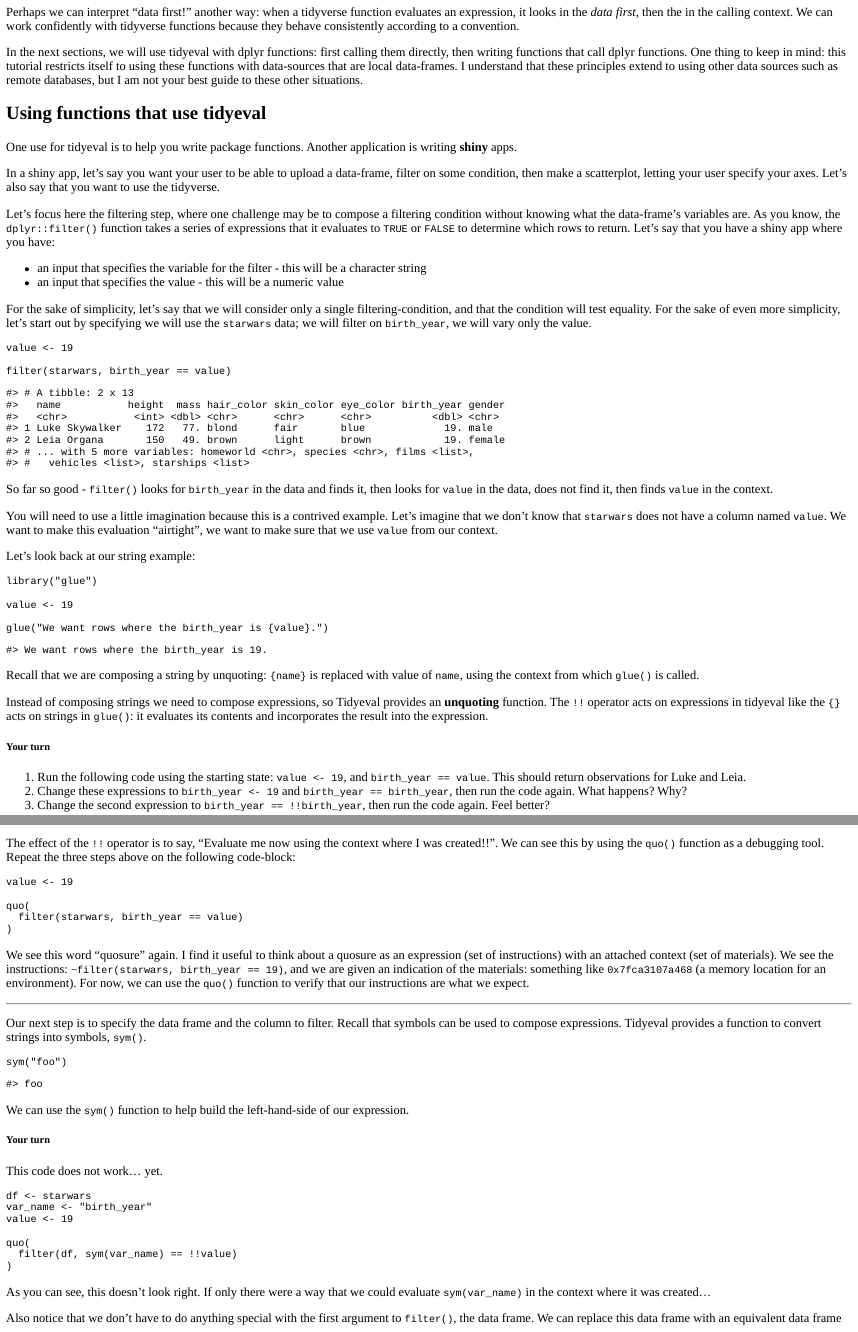
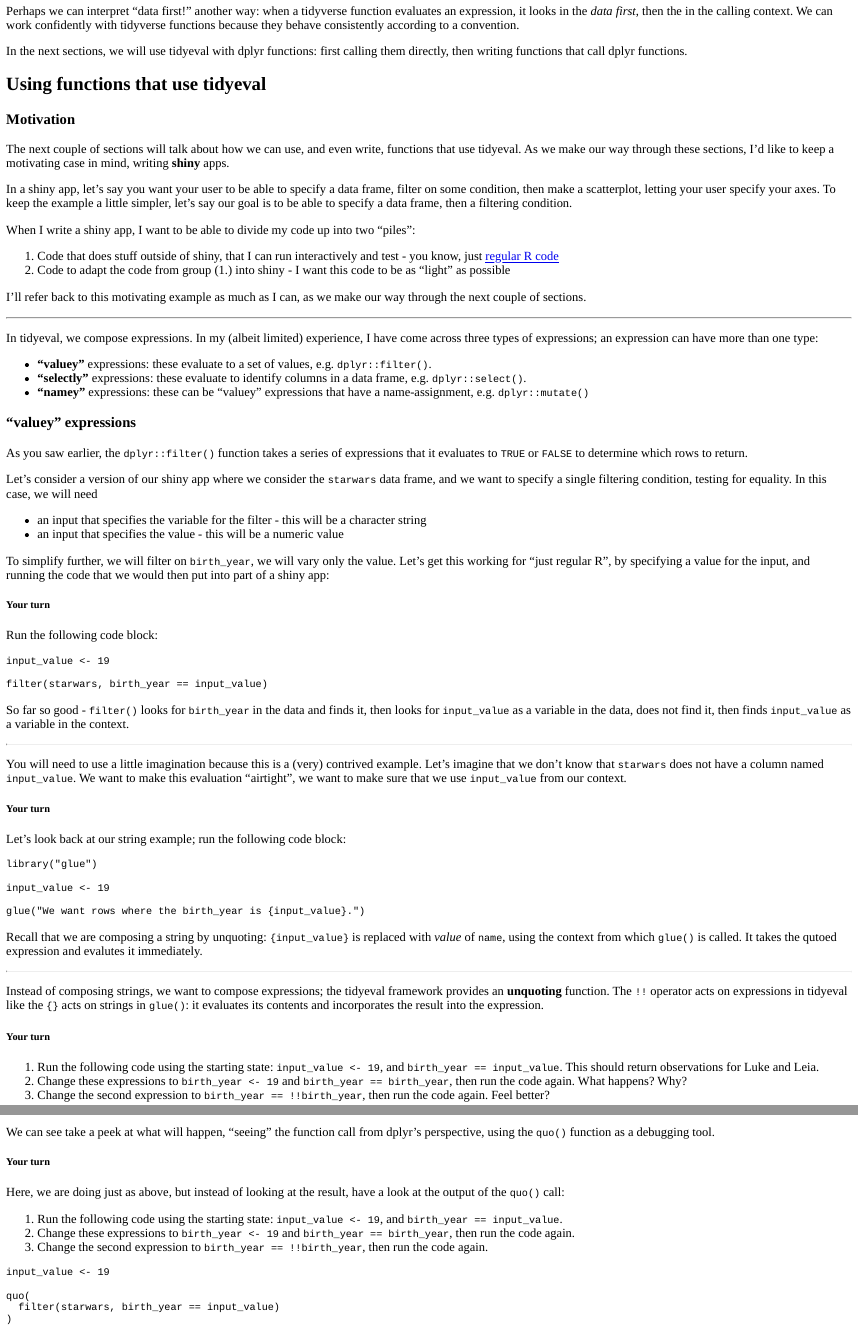
Before and after one commit to ijlyttle/learnr.tidyeval, an R Markdown document (inst/tutorials/tidyeval/tidyeval.Rmd): the page in a window 1100 px wide, from 4550 px down before the commit and from 4570 px down after it, so that both start at the same text, and a second part further down, joined at a grey line. The pictures show the output file inst/tutorials/tidyeval/tidyeval.html that the author committed with the source, opened offline; folded parts are opened.

Commit message:
updates "valuey" functions

````diff
--- a/inst/tutorials/tidyeval/tidyeval.Rmd
+++ b/inst/tutorials/tidyeval/tidyeval.Rmd
@@ -234,49 +234,80 @@ The tidyverse would be, as C3PO might say, "not entirely stable" if defining a v
 
 Perhaps we can interpret "data first!" another way: when a tidyverse function evaluates an expression, it looks in the _data first_, then the in the calling context. We can work confidently with tidyverse functions because they behave consistently according to a convention.
 
-In the next sections, we will use tidyeval with dplyr functions: first calling them directly, then writing functions that call dplyr functions. One thing to keep in mind: this tutorial restricts itself to using these functions with data-sources that are local data-frames. I understand that these principles extend to using other data sources such as remote databases, but I am not your best guide to these other situations.
+In the next sections, we will use tidyeval with dplyr functions: first calling them directly, then writing functions that call dplyr functions.
 
 ## Using functions that use tidyeval
 
-One use for tidyeval is to help you write package functions. Another application is writing __shiny__ apps.
+### Motivation
 
-In a shiny app, let's say you want your user to be able to upload a data-frame, filter on some condition, then make a scatterplot, letting your user specify your axes. Let's also say that you want to use the tidyverse.
+The next couple of sections will talk about how we can use, and even write, functions that use tidyeval. As we make our way through these sections, I'd like to keep a motivating case in mind, writing __shiny__ apps.
 
-Let's focus here the filtering step, where one challenge may be to compose a filtering condition without knowing what the data-frame's variables are. As you know, the `dplyr::filter()` function takes a series of expressions that it evaluates to `TRUE` or `FALSE` to determine which rows to return. Let's say that you have a shiny app where you have:
+In a shiny app, let's say you want your user to be able to specify a data frame, filter on some condition, then make a scatterplot, letting your user specify your axes. To keep the example a little simpler, let's say our goal is to be able to specify a data frame, then a filtering condition.
+
+When I write a shiny app, I want to be able to divide my code up into two "piles":
+
+1. Code that does stuff outside of shiny, that I can run interactively and test - you know, just [regular R code](https://tenor.com/view/rcode-typing-gif-11364811)
+2. Code to adapt the code from group (1.) into shiny - I want this code to be as "light" as possible
+
+I'll refer back to this motivating example as much as I can, as we make our way through the next couple of sections.
+
+---
+
+In tidyeval, we compose expressions. In my (albeit limited) experience, I have come across three types of expressions; an expression can have more than one type:
+
+- **"valuey"** expressions: these evaluate to a set of values, e.g. `dplyr::filter()`.
+- **"selectly"** expressions: these evaluate to identify columns in a data frame, e.g. `dplyr::select()`.
+- **"namey"** expressions: these can be "valuey" expressions that have a name-assignment, e.g. `dplyr::mutate()`
+
+### "valuey" expressions
+
+As you saw earlier, the `dplyr::filter()` function takes a series of expressions that it evaluates to `TRUE` or `FALSE` to determine which rows to return.
+
+Let's consider a version of our shiny app where we consider the `starwars` data frame, and we want to specify a single filtering condition, testing for equality. In this case, we will need
 
 - an input that specifies the variable for the filter - this will be a character string
 - an input that specifies the value - this will be a numeric value
 
-For the sake of simplicity, let's say that we will consider only a single filtering-condition, and that the condition will test equality. For the sake of even more simplicity, let's start out by specifying we will use the `starwars` data; we will filter on `birth_year`, we will vary only the value.
+To simplify further, we will filter on `birth_year`, we will vary only the value. Let's get this working for "just regular R", by specifying a value for the input, and running the code that we would then put into part of a shiny app:
 
-```{r}
-value <- 19
+##### Your turn
 
-filter(starwars, birth_year == value)
+Run the following code block:
+
+```{r filter-input-value, exercise=TRUE}
+input_value <- 19
+
+filter(starwars, birth_year == input_value)
 ```
 
-So far so good - `filter()` looks for `birth_year` in the data and finds it, then looks for `value` in the data, does not find it, then finds `value` in the context.
+So far so good - `filter()` looks for `birth_year` in the data and finds it, then looks for `input_value` as a variable in the data, does not find it, then finds `input_value` as a variable in the context.
 
-You will need to use a little imagination because this is a contrived example. Let's imagine that we don't know that `starwars` does not have a column named `value`. We want to make this evaluation "airtight", we want to make sure that we use `value` from our context.
+---
 
-Let's look back at our string example:
+You will need to use a little imagination because this is a (very) contrived example. Let's imagine that we don't know that `starwars` does not have a column named `input_value`. We want to make this evaluation "airtight", we want to make sure that we use `input_value` from our context.
 
-```{r}
+##### Your turn
+
+Let's look back at our string example; run the following code block:
+
+```{r glue-input-value, exercise=TRUE}
 library("glue")
 
-value <- 19
+input_value <- 19
 
-glue("We want rows where the birth_year is {value}.")
+glue("We want rows where the birth_year is {input_value}.")
 ```
 
-Recall that we are composing a string by unquoting: `{name}` is replaced with value of `name`, using the context from which `glue()` is called.
+Recall that we are composing a string by unquoting: `{input_value}` is replaced with *value* of `name`, using the context from which `glue()` is called. It takes the qutoed expression and evalutes it immediately.
 
-Instead of composing strings we need to compose expressions, so Tidyeval provides an __unquoting__ function.
+---
+
+Instead of composing strings, we want to compose expressions; the tidyeval framework provides an __unquoting__ function.
 The `!!` operator acts on expressions in tidyeval like the `{}` acts on strings in `glue()`: it evaluates its contents and incorporates the result into the expression.
 
 ##### Your turn
 
-1. Run the following code using the starting state: `value <- 19`, and `birth_year == value`. This should return observations for Luke and Leia.
+1. Run the following code using the starting state: `input_value <- 19`, and `birth_year == input_value`. This should return observations for Luke and Leia.
 2. Change these expressions to `birth_year <- 19` and `birth_year == birth_year`, then run the code again. What happens? Why?
 3. Change the second expression to `birth_year == !!birth_year`, then run the code again. Feel better?
 
@@ -287,3 +318,2 @@ filter(starwars, birth_year == value)
 ```
 
-The effect of the `!!` operator is to say, "Evaluate me now using the context where I was created!!". We can see this by using the `quo()` function as a debugging tool. Repeat the three steps above on the following code-block:
@@ -290,20 +324,37 @@ The effect of the `!!` operator is to say, "Evaluate me now using the context wh
+We can see take a peek at what will happen, "seeing" the function call from dplyr's perspective, using the `quo()` function as a debugging tool.
+
+##### Your turn
+
+Here, we are doing just as above, but instead of looking at the result, have a look at the output of the `quo()` call:
+
+1. Run the following code using the starting state: `input_value <- 19`, and `birth_year == input_value`.
+2. Change these expressions to `birth_year <- 19` and `birth_year == birth_year`, then run the code again.
+3. Change the second expression to `birth_year == !!birth_year`, then run the code again.
 
 ```{r filter-uq-value-quo, exercise=TRUE}
-value <- 19
+input_value <- 19
 
 quo(
-  filter(starwars, birth_year == value)
+  filter(starwars, birth_year == input_value)
 )
 ```
 
-We see this word "quosure" again. I find it useful to think about a quosure as an expression (set of instructions) with an attached context (set of materials). We see the instructions: `~filter(starwars, birth_year == 19)`, and we are given an indication of the materials: something like `0x7fca3107a468` (a memory location for an environment). For now, we can use the `quo()` function to verify that our instructions are what we expect.
+---
+
+(For extra credit, hit the "Start Over" button in the code block, change `birth_year == input_value` to `birth_year == !!input_value`, have a think about what you expect to see, then run the code.)
+
+We see this word "quosure" again. I find it useful to think about a quosure as an expression (set of instructions) with an attached context (set of materials). We see the instructions: e.g. `^filter(starwars, birth_year == 19)`, and we are given an indication of the materials: something like `0x7fca3107a468` (a memory location for an environment). For now, we can use the `quo()` function to verify that our instructions are what we expect.
 
 -----
 
-Our next step is to specify the data frame and the column to filter. Recall that symbols can be used to compose expressions. Tidyeval provides a function to convert strings into symbols, `sym()`.
+We have worked out how to specify a value unambiguously. Our next step is to specify the data frame and the column to filter.
+
+Symbols can be used to compose expressions. The tidyeval framework provides a function to convert strings into symbols, `sym()`:
 
 ```{r}
-sym("foo")
+str(
+  sym("foo")
+)
 ```
 
 We can use the `sym()` function to help build the left-hand-side of our expression.
@@ -315,4 +377 @@ This code does not work... yet.
 ```{r filter-sym, exercise=TRUE}
-df <- starwars
-var_name <- "birth_year"
-value <- 19
@@ -319,9 +382,6 @@ value <- 19
 
 quo(
-  filter(df, sym(var_name) == !!value)
+  filter(data, sym(input_name) == !!input_value)
 )
 ```
 
-As you can see, this doesn't look right. If only there were a way that we could evaluate `sym(var_name)` in the context where it was created...
-
-Also notice that we don't have to do anything special with the first argument to `filter()`, the data frame. We can replace this data frame with an equivalent data frame and get the same result; `filter()` is __referentially transparent__ for this argument.
````
Also changed, not shown: inst/tutorials/tidyeval/tidyeval.html, inst/tutorials/tidyeval/tidyeval.Rmd (94 more changed lines).
